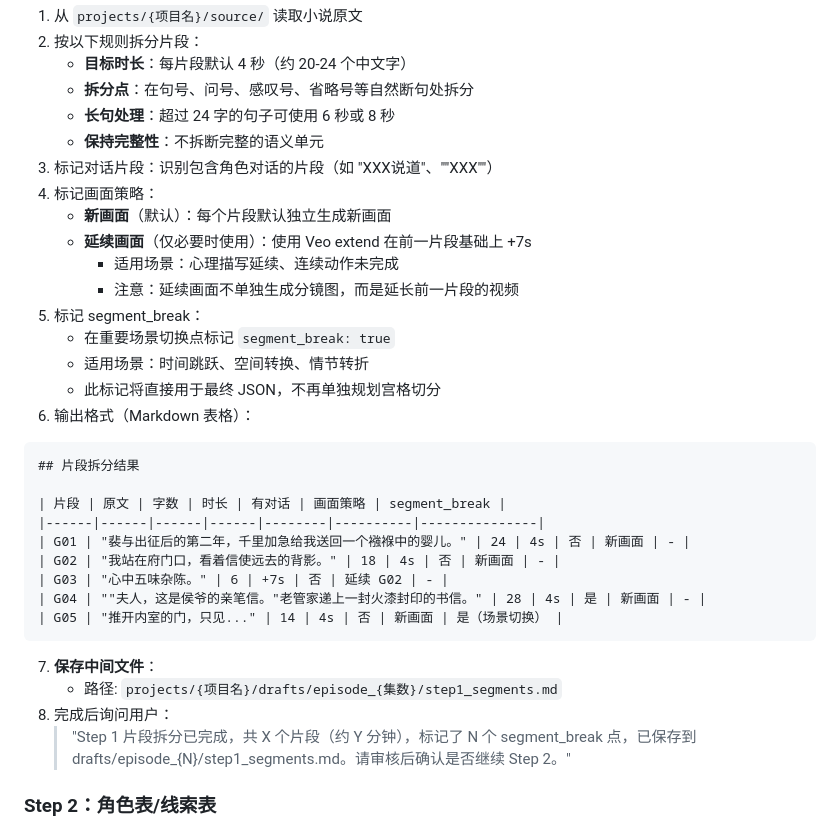
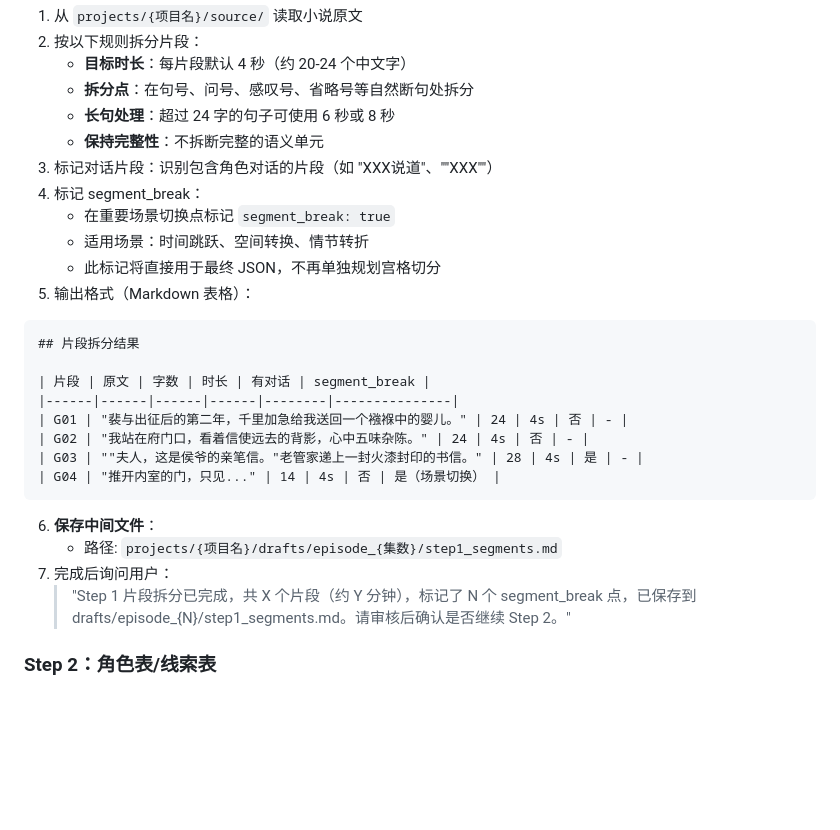
Before and after one commit to Pollo3470/cc-novel2video, a Markdown page: .claude/agents/novel-to-narration-script.md, the part around the change. GitHub-like rendering; blank space fills up the shorter version.

````diff
--- a/.claude/agents/novel-to-narration-script.md
+++ b/.claude/agents/novel-to-narration-script.md
@@ -40,32 +40,26 @@ model: opus
    - **长句处理**：超过 24 字的句子可使用 6 秒或 8 秒
    - **保持完整性**：不拆断完整的语义单元
 3. 标记对话片段：识别包含角色对话的片段（如 "XXX说道"、""XXX""）
-4. 标记画面策略：
-   - **新画面**（默认）：每个片段默认独立生成新画面
-   - **延续画面**（仅必要时使用）：使用 Veo extend 在前一片段基础上 +7s
-     - 适用场景：心理描写延续、连续动作未完成
-     - 注意：延续画面不单独生成分镜图，而是延长前一片段的视频
-5. 标记 segment_break：
+4. 标记 segment_break：
    - 在重要场景切换点标记 `segment_break: true`
    - 适用场景：时间跳跃、空间转换、情节转折
    - 此标记将直接用于最终 JSON，不再单独规划宫格切分
-6. 输出格式（Markdown 表格）：
+5. 输出格式（Markdown 表格）：
 
 ```markdown
 ## 片段拆分结果
 
-| 片段 | 原文 | 字数 | 时长 | 有对话 | 画面策略 | segment_break |
-|------|------|------|------|--------|----------|---------------|
-| G01 | "裴与出征后的第二年，千里加急给我送回一个襁褓中的婴儿。" | 24 | 4s | 否 | 新画面 | - |
-| G02 | "我站在府门口，看着信使远去的背影。" | 18 | 4s | 否 | 新画面 | - |
-| G03 | "心中五味杂陈。" | 6 | +7s | 否 | 延续 G02 | - |
-| G04 | ""夫人，这是侯爷的亲笔信。"老管家递上一封火漆封印的书信。" | 28 | 4s | 是 | 新画面 | - |
-| G05 | "推开内室的门，只见..." | 14 | 4s | 否 | 新画面 | 是（场景切换） |
+| 片段 | 原文 | 字数 | 时长 | 有对话 | segment_break |
+|------|------|------|------|--------|---------------|
+| G01 | "裴与出征后的第二年，千里加急给我送回一个襁褓中的婴儿。" | 24 | 4s | 否 | - |
+| G02 | "我站在府门口，看着信使远去的背影，心中五味杂陈。" | 24 | 4s | 否 | - |
+| G03 | ""夫人，这是侯爷的亲笔信。"老管家递上一封火漆封印的书信。" | 28 | 4s | 是 | - |
+| G04 | "推开内室的门，只见..." | 14 | 4s | 否 | 是（场景切换） |
 ```
 
-7. **保存中间文件**：
+6. **保存中间文件**：
    - 路径: `projects/{项目名}/drafts/episode_{集数}/step1_segments.md`
-8. 完成后询问用户：
+7. 完成后询问用户：
    > "Step 1 片段拆分已完成，共 X 个片段（约 Y 分钟），标记了 N 个 segment_break 点，已保存到 drafts/episode_{N}/step1_segments.md。请审核后确认是否继续 Step 2。"
 
 ### Step 2：角色表/线索表
````
Also changed, not shown: 2 other files.
